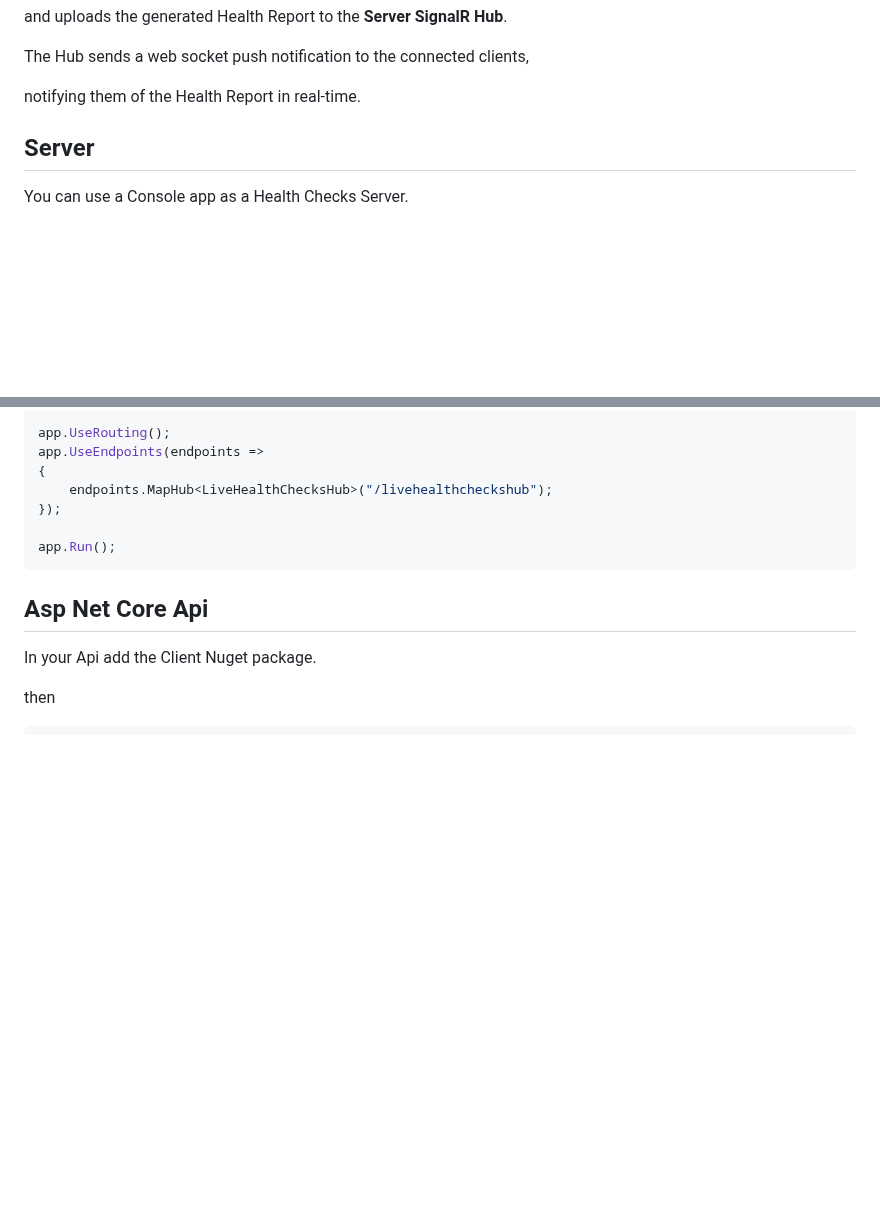
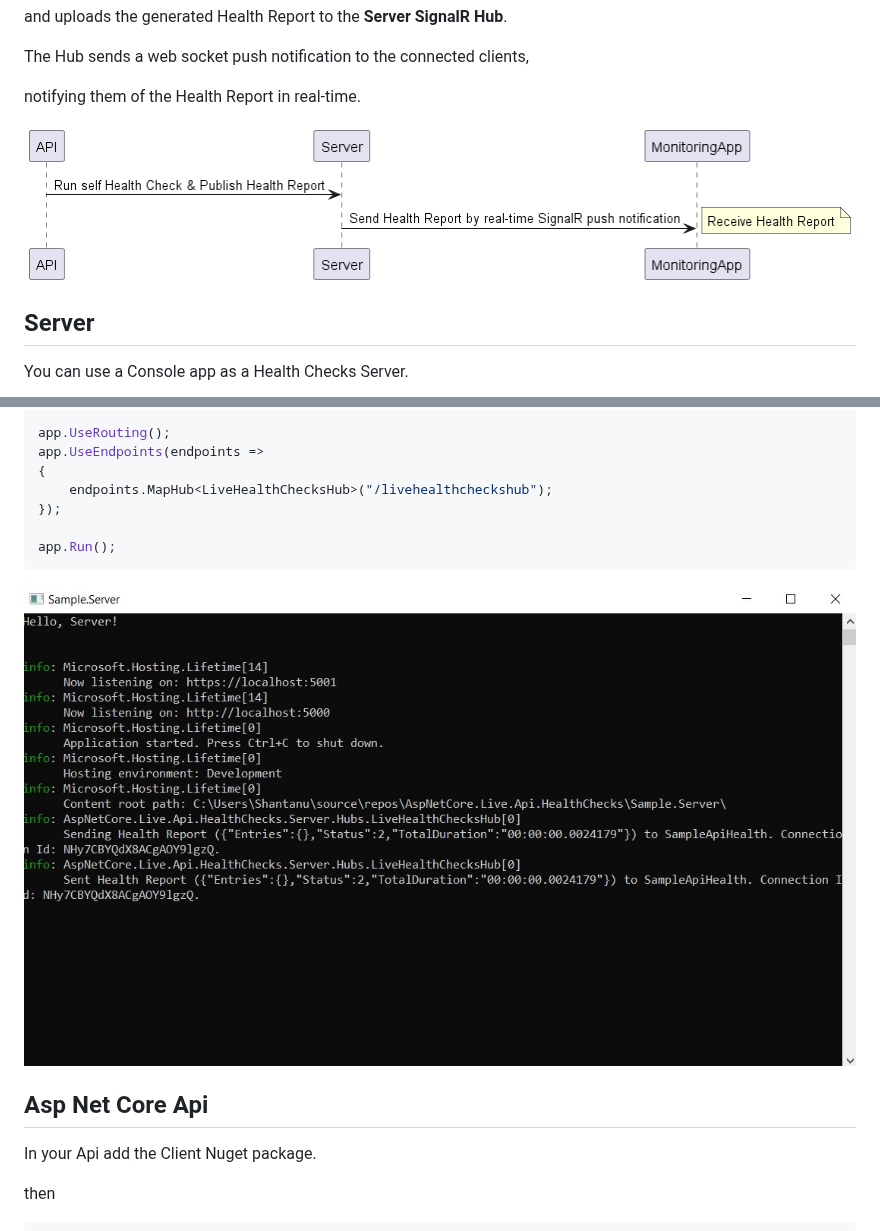
Before and after one commit to VeritasSoftware/LiveHealthChecks, a Markdown page: README.md, 2 parts joined by grey strips. Rendered like a GitHub page; blank space fills up the shorter version.

````diff
--- a/README.md
+++ b/README.md
@@ -23,6 +23,8 @@ and uploads the generated Health Report to the **Server SignalR Hub**.
 The Hub sends a web socket push notification to the connected clients,
 
 notifying them of the Health Report in real-time.
+
+![**LiveHealthChecks**](/Docs/SequenceDiagram.png)
 
 ## Server
 
@@ -52,6 +54,8 @@ app.UseEndpoints(endpoints =>
 
 app.Run();
 ```
+
+![**Sample Server**](/Docs/Server.jpg)
 
 ## Asp Net Core Api
 
````
Also changed, not shown: other parts of README.md (+4 -0 lines).
